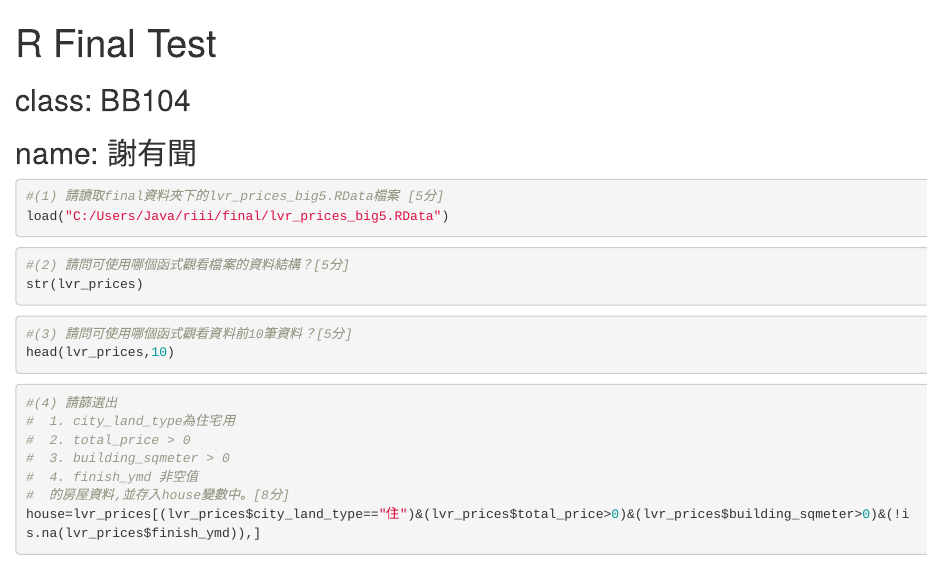
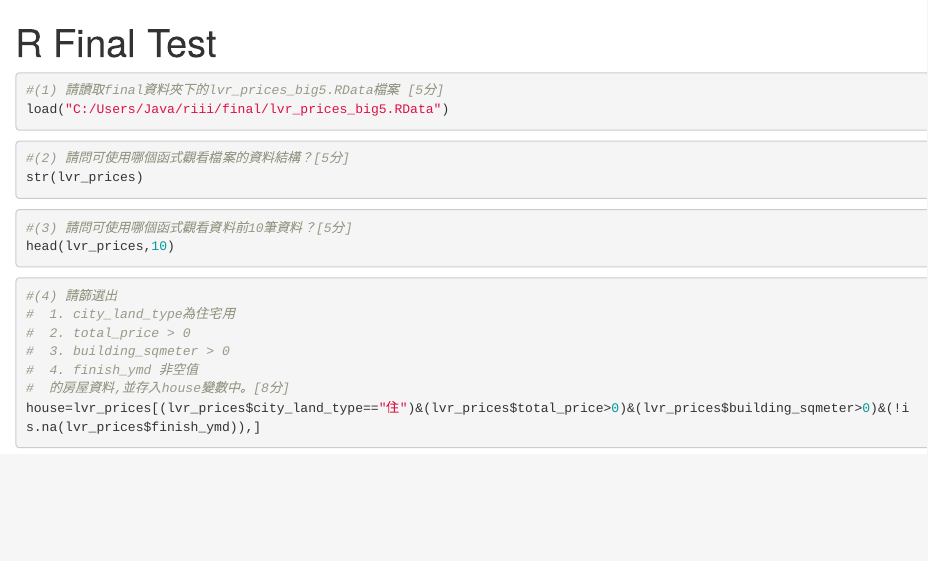
Before and after one commit to Wayneiiibb104/crawler, an R Markdown document (BB104_謝有聞_final_test.Rmd): the page in a window 1100 px wide, from its top. Rendered offline with R 4.5, knitr and Pandoc, with nearby package versions; the code chunks are not run, so their results and figures are left out.

Commit message:
Update BB104_謝有聞_final_test.Rmd

````diff
--- a/BB104_謝有聞_final_test.Rmd
+++ b/BB104_謝有聞_final_test.Rmd
@@ -3,8 +3,7 @@ title: "R Final Test"
 output: html_notebook
 ---
 
-## class: BB104
-## name: 謝有聞
+
 
 ```{r}
 #(1) 請讀取final資料夾下的lvr_prices_big5.RData檔案 [5分]
````
